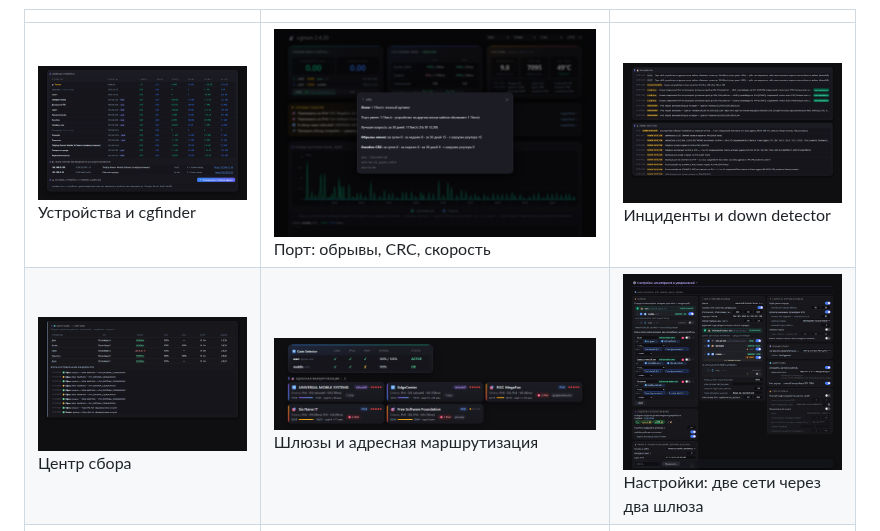
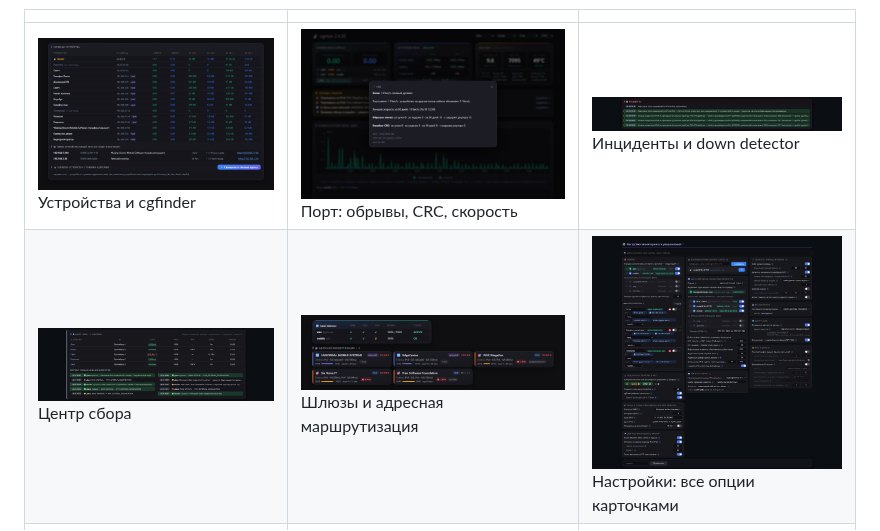
Before and after one commit to real4root/cgmon, a Markdown page: README.ru.md, the part around the change. Drawn GitHub-style; pictures changed too: docs/screenshots/ru/hub.png (added), docs/screenshots/ru/incidents.png (added), docs/screenshots/ru/settings.png (added).

Commit message:
docs: refresh hub/settings/incidents screenshots (2.6.x UI), update README
Co-Authored-By: Claude Opus 4.8 <noreply@anthropic.com>

```diff
--- a/README.ru.md
+++ b/README.ru.md
@@ -12,8 +12,8 @@
 
 | | | |
 |---|---|---|
-| [![Устройства](docs/screenshots/ru/2-devices.png)](docs/screenshots/ru/2-devices.png) Устройства и cgfinder | [![Порт](docs/screenshots/ru/3-ports.png)](docs/screenshots/ru/3-ports.png) Порт: обрывы, CRC, скорость | [![Инциденты](docs/screenshots/ru/4-incidents.png)](docs/screenshots/ru/4-incidents.png) Инциденты и down detector |
-| [![Центр сбора](docs/screenshots/ru/5-hub.png)](docs/screenshots/ru/5-hub.png) Центр сбора | [![Маршрутизация](docs/screenshots/ru/6-routing.png)](docs/screenshots/ru/6-routing.png) Шлюзы и адресная маршрутизация | [![Настройки](docs/screenshots/ru/7-settings.png)](docs/screenshots/ru/7-settings.png) Настройки: две сети через два шлюза |
+| [![Устройства](docs/screenshots/ru/2-devices.png)](docs/screenshots/ru/2-devices.png) Устройства и cgfinder | [![Порт](docs/screenshots/ru/3-ports.png)](docs/screenshots/ru/3-ports.png) Порт: обрывы, CRC, скорость | [![Инциденты](docs/screenshots/ru/incidents.png)](docs/screenshots/ru/incidents.png) Инциденты и down detector |
+| [![Центр сбора](docs/screenshots/ru/hub.png)](docs/screenshots/ru/hub.png) Центр сбора | [![Маршрутизация](docs/screenshots/ru/6-routing.png)](docs/screenshots/ru/6-routing.png) Шлюзы и адресная маршрутизация | [![Настройки](docs/screenshots/ru/settings.png)](docs/screenshots/ru/settings.png) Настройки: все опции карточками |
 | [![Телефон](docs/screenshots/ru/8-phone.png)](docs/screenshots/ru/8-phone.png) На телефоне | | |
 
 > Версия 2.x написана на Rust и заменяет 1.x на Go. Конфиг, страница, CGI, сокет
```
Also changed, not shown: README.md (+2 -2 lines), docs/screenshots/hub.png (added), docs/screenshots/incidents.png (added), docs/screenshots/settings.png (added).
